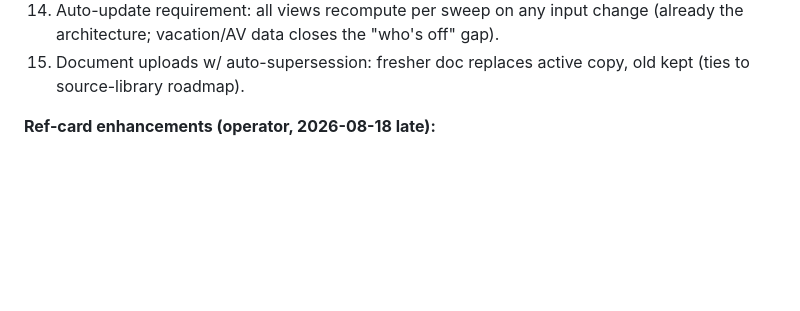
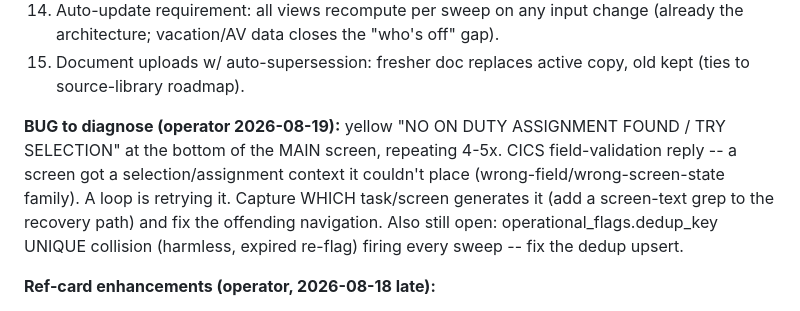
Before and after one commit to railcoredev/RailCore-CPKC-InternalApp, a Markdown page: ISSUES_AND_IMPROVEMENTS.md, the part around the change. Rendered like a GitHub page; blank space fills up the shorter version.

Commit message:
Log: 'NO ON DUTY ASSIGNMENT FOUND' repeating yellow message to diagnose + dedup_key collision
Co-Authored-By: Claude Fable 5 <noreply@anthropic.com>

```diff
--- a/ISSUES_AND_IMPROVEMENTS.md
+++ b/ISSUES_AND_IMPROVEMENTS.md
@@ -105,6 +105,15 @@ More revisions coming; sections not yet discussed proceed on Claude's design.
     "who's off" gap).
 16. Document uploads w/ auto-supersession: fresher doc replaces active
     copy, old kept (ties to source-library roadmap).
+
+**BUG to diagnose (operator 2026-08-19):** yellow "NO ON DUTY ASSIGNMENT
+FOUND / TRY SELECTION" at the bottom of the MAIN screen, repeating 4-5x.
+CICS field-validation reply -- a screen got a selection/assignment context
+it couldn't place (wrong-field/wrong-screen-state family). A loop is
+retrying it. Capture WHICH task/screen generates it (add a screen-text
+grep to the recovery path) and fix the offending navigation. Also still
+open: operational_flags.dedup_key UNIQUE collision (harmless, expired
+re-flag) firing every sweep -- fix the dedup upsert.
 
 **Ref-card enhancements (operator, 2026-08-18 late):**
 1. Milepost LADDER view per sub: stations/sidings/detectors + PUBLIC
```
